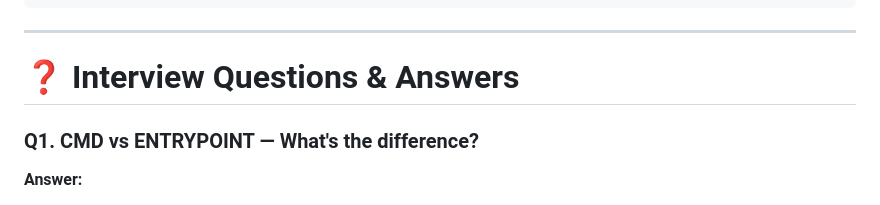
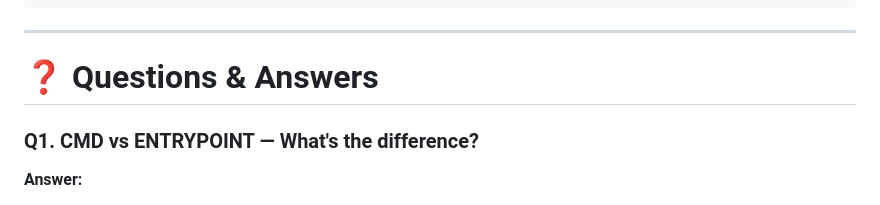
Before and after one commit to MubashraIftikhar/abacus-internship-devops, a Markdown page: 01-docker/README.md, the part around the change. Rendered like a GitHub page.

```diff
--- a/01-docker/README.md
+++ b/01-docker/README.md
@@ -170,7 +170,7 @@ docker volume prune
 
 ---
 
-# ❓ Interview Questions & Answers
+# ❓ Questions & Answers
 
 ### Q1. CMD vs ENTRYPOINT — What's the difference?
 
```
